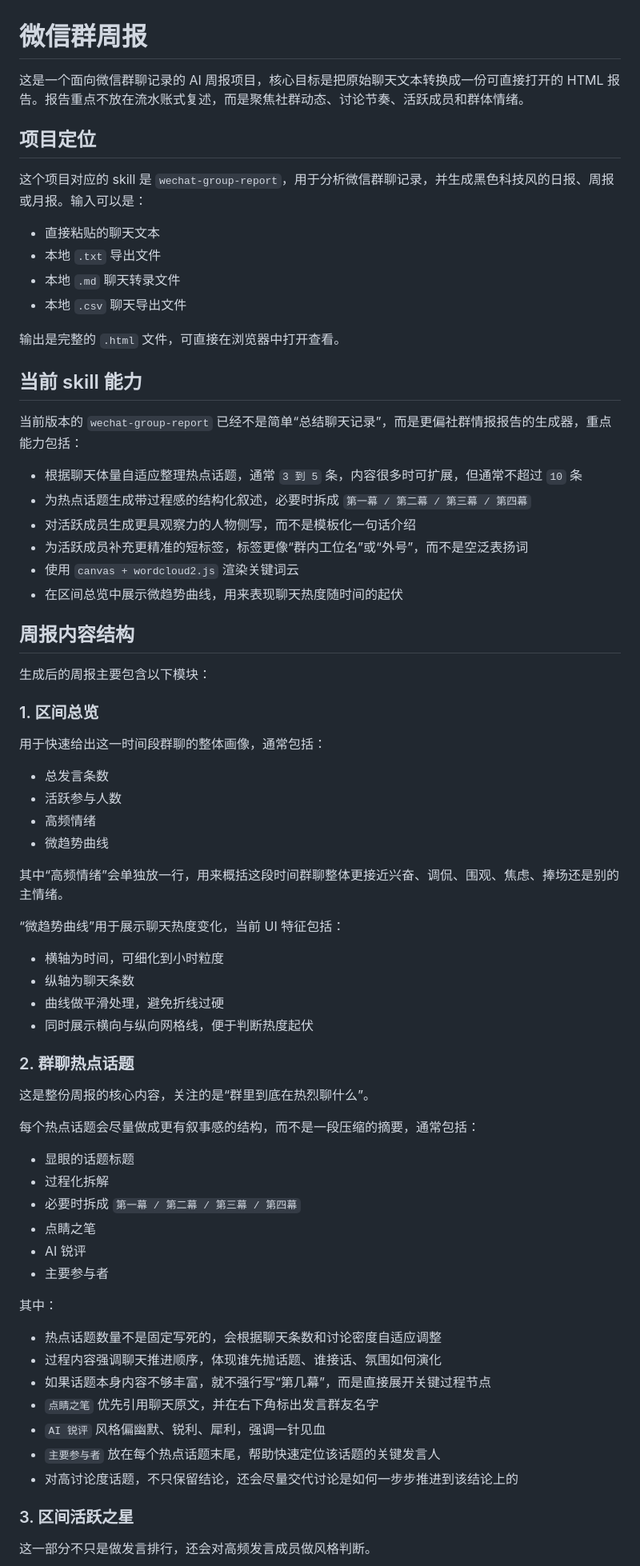
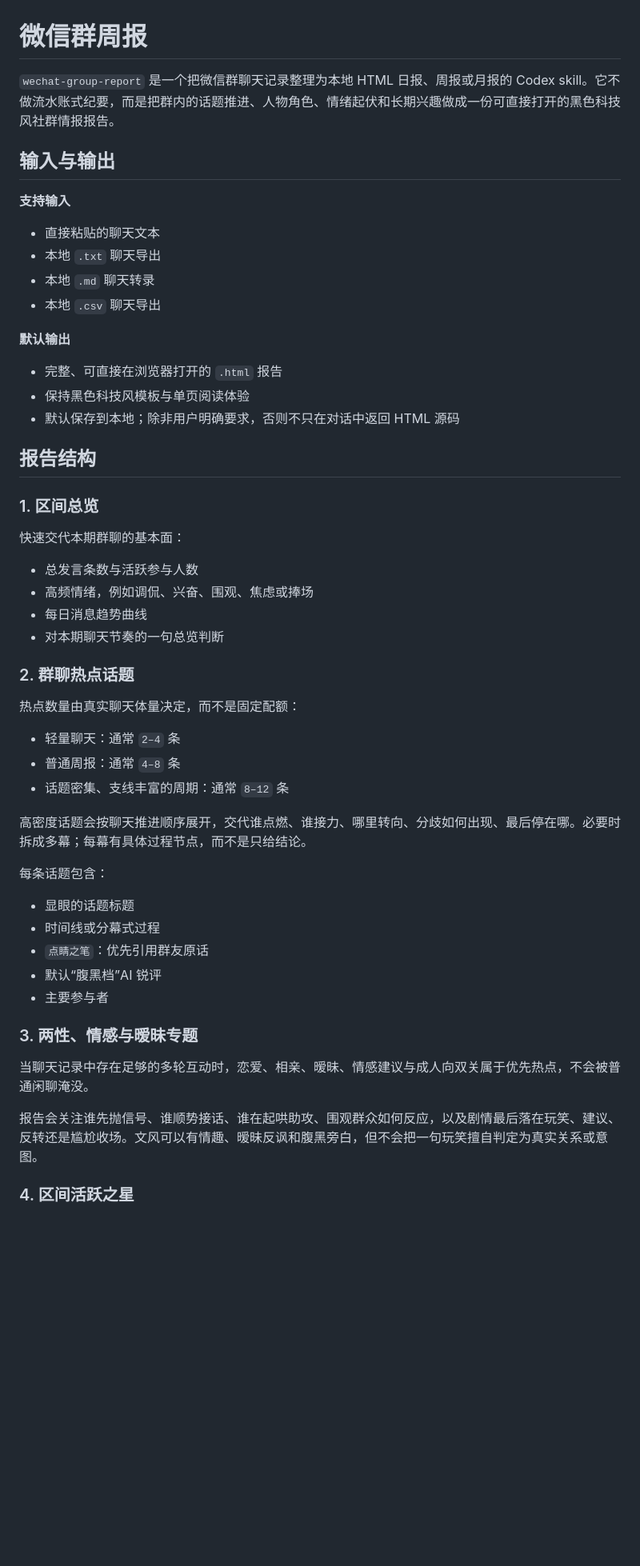
Before and after one commit to jiangtao008/wechat-report, a Markdown page: README.md, the part around one of its changes. Shown at 80% size. GitHub-like rendering; blank space fills up the shorter version.

```diff
--- a/README.md
+++ b/README.md
@@ -1,75 +1,56 @@
 # 微信群周报
 
-这是一个面向微信群聊记录的 AI 周报项目，核心目标是把原始聊天文本转换成一份可直接打开的 HTML 报告。报告重点不放在流水账式复述，而是聚焦社群动态、讨论节奏、活跃成员和群体情绪。
+`wechat-group-report` 是一个把微信群聊天记录整理为本地 HTML 日报、周报或月报的 Codex skill。它不做流水账式纪要，而是把群内的话题推进、人物角色、情绪起伏和长期兴趣做成一份可直接打开的黑色科技风社群情报报告。
 
-## 项目定位
+## 输入与输出
 
-这个项目对应的 skill 是 `wechat-group-report`，用于分析微信群聊记录，并生成黑色科技风的日报、周报或月报。输入可以是：
+**支持输入**
 
 - 直接粘贴的聊天文本
-- 本地 `.txt` 导出文件
-- 本地 `.md` 聊天转录文件
-- 本地 `.csv` 聊天导出文件
+- 本地 `.txt` 聊天导出
+- 本地 `.md` 聊天转录
+- 本地 `.csv` 聊天导出
 
-输出是完整的 `.html` 文件，可直接在浏览器中打开查看。
+**默认输出**
 
-## 当前 skill 能力
+- 完整、可直接在浏览器打开的 `.html` 报告
+- 保持黑色科技风模板与单页阅读体验
+- 默认保存到本地；除非用户明确要求，否则不只在对话中返回 HTML 源码
 
-当前版本的 `wechat-group-report` 已经不是简单“总结聊天记录”，而是更偏社群情报报告的生成器，重点能力包括：
-
-- 根据聊天体量自适应整理热点话题，通常 `3 到 5` 条，内容很多时可扩展，但通常不超过 `10` 条
-- 为热点话题生成带过程感的结构化叙述，必要时拆成 `第一幕 / 第二幕 / 第三幕 / 第四幕`
-- 对活跃成员生成更具观察力的人物侧写，而不是模板化一句话介绍
-- 为活跃成员补充更精准的短标签，标签更像“群内工位名”或“外号”，而不是空泛表扬词
-- 使用 `canvas + wordcloud2.js` 渲染关键词云
-- 在区间总览中展示微趋势曲线，用来表现聊天热度随时间的起伏
-
-## 周报内容结构
-
-生成后的周报主要包含以下模块：
+## 报告结构
 
 ### 1. 区间总览
 
-用于快速给出这一时间段群聊的整体画像，通常包括：
+快速交代本期群聊的基本面：
 
-- 总发言条数
-- 活跃参与人数
-- 高频情绪
-- 微趋势曲线
-
-其中“高频情绪”会单独放一行，用来概括这段时间群聊整体更接近兴奋、调侃、围观、焦虑、捧场还是别的主情绪。
-
-“微趋势曲线”用于展示聊天热度变化，当前 UI 特征包括：
-
-- 横轴为时间，可细化到小时粒度
-- 纵轴为聊天条数
-- 曲线做平滑处理，避免折线过硬
-- 同时展示横向与纵向网格线，便于判断热度起伏
+- 总发言条数与活跃参与人数
+- 高频情绪，例如调侃、兴奋、围观、焦虑或捧场
+- 每日消息趋势曲线
+- 对本期聊天节奏的一句总览判断
 
 ### 2. 群聊热点话题
 
-这是整份周报的核心内容，关注的是“群里到底在热烈聊什么”。
+热点数量由真实聊天体量决定，而不是固定配额：
 
-每个热点话题会尽量做成更有叙事感的结构，而不是一段压缩的摘要，通常包括：
+- 轻量聊天：通常 `2–4` 条
+- 普通周报：通常 `4–8` 条
+- 话题密集、支线丰富的周期：通常 `8–12` 条
+
+高密度话题会按聊天推进顺序展开，交代谁点燃、谁接力、哪里转向、分歧如何出现、最后停在哪。必要时拆成多幕；每幕有具体过程节点，而不是只给结论。
+
+每条话题包含：
 
 - 显眼的话题标题
-- 过程化拆解
-- 必要时拆成 `第一幕 / 第二幕 / 第三幕 / 第四幕`
-- 点睛之笔
-- AI 锐评
+- 时间线或分幕式过程
+- `点睛之笔`：优先引用群友原话
+- 默认“腹黑档”AI 锐评
 - 主要参与者
 
-其中：
+### 3. 两性、情感与暧昧专题
 
-- 热点话题数量不是固定写死的，会根据聊天条数和讨论密度自适应调整
-- 过程内容强调聊天推进顺序，体现谁先抛话题、谁接话、氛围如何演化
-- 如果话题本身内容不够丰富，就不强行写“第几幕”，而是直接展开关键过程节点
-- `点睛之笔` 优先引用聊天原文，并在右下角标出发言群友名字
-- `AI 锐评` 风格偏幽默、锐利、犀利，强调一针见血
-- `主要参与者` 放在每个热点话题末尾，帮助快速定位该话题的关键发言人
-- 对高讨论度话题，不只保留结论，还会尽量交代讨论是如何一步步推进到该结论上的
+当聊天记录中存在足够的多轮互动时，恋爱、相亲、暧昧、情感建议与成人向双关属于优先热点，不会被普通闲聊淹没。
 
-### 3. 区间活跃之星
+报告会关注谁先抛信号、谁顺势接话、谁在起哄助攻、围观群众如何反应，以及剧情最后落在玩笑、建议、反转还是尴尬收场。文风可以有情趣、暧昧反讽和腹黑旁白，但不会把一句玩笑擅自判定为真实关系或意图。
 
-这一部分不只是做发言排行，还会对高频发言成员做风格判断。
+### 4. 区间活跃之星
 
```
Also changed, not shown: other parts of README.md (+68 -82 lines).
